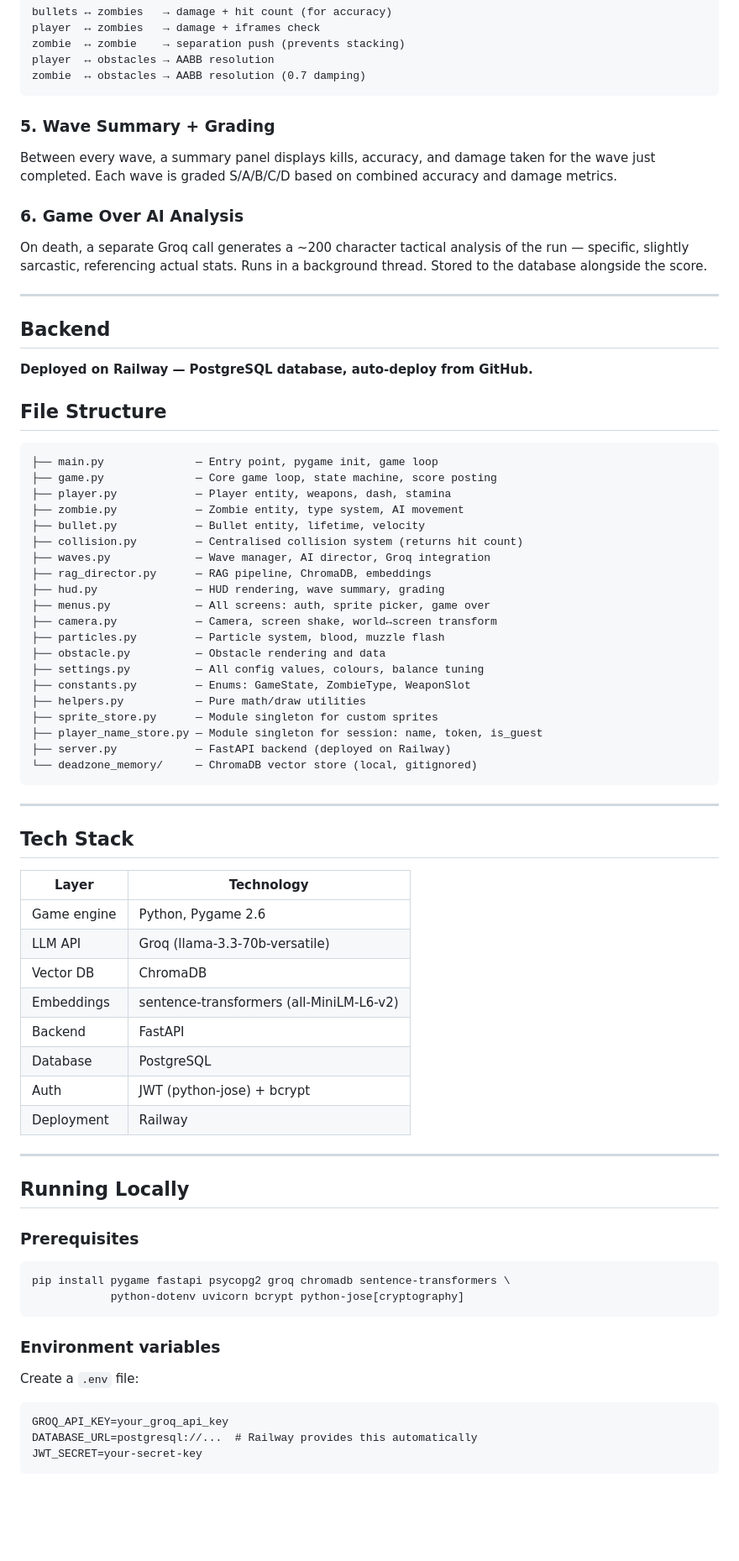
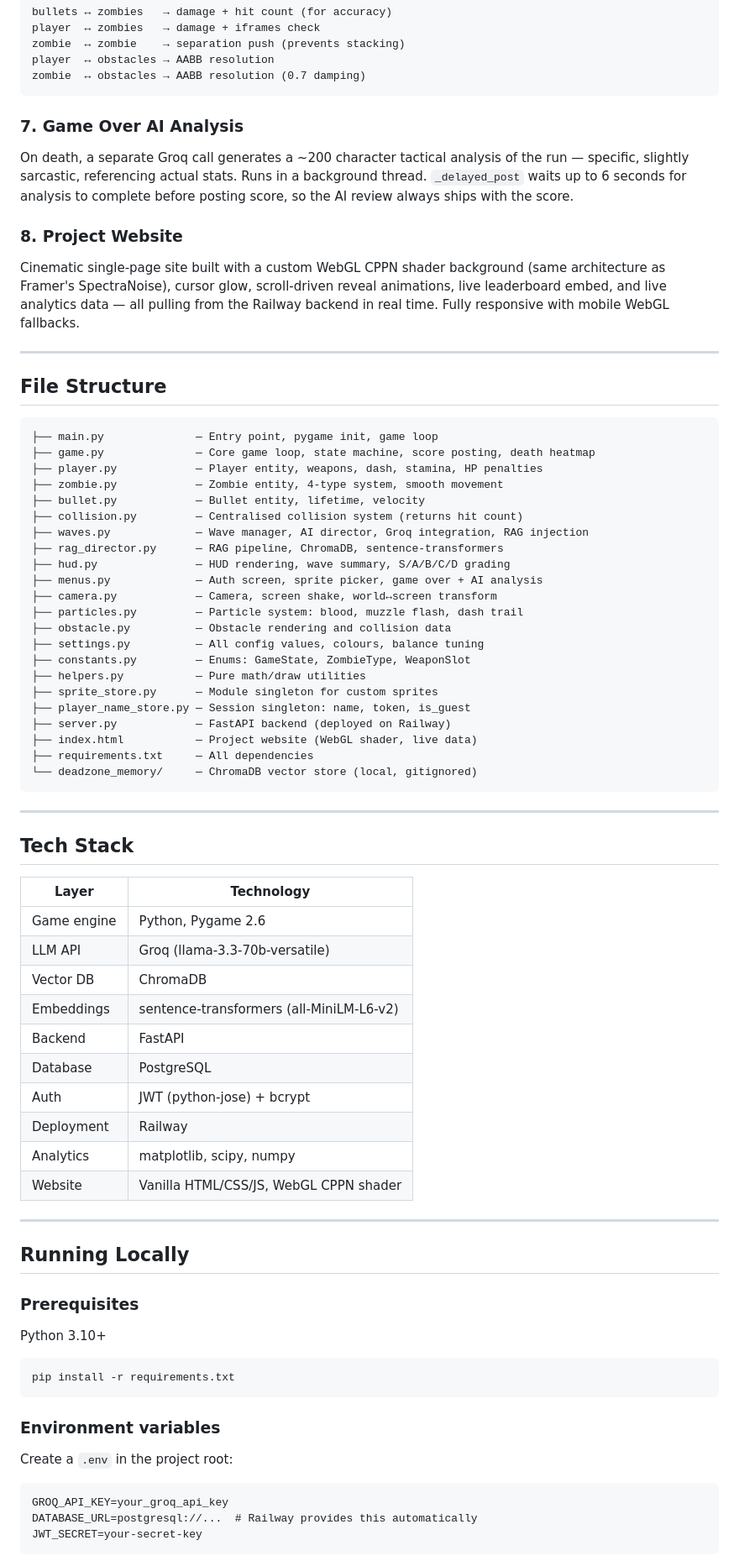
Before and after one commit to VATSALSHARMA1511/dead_Zone, a Markdown page: README.md, the part around one of its changes. Shown at 84% size. Rendered like a GitHub page; blank space fills up the shorter version.

Commit message:
updating readme for site details

````diff
--- a/README.md
+++ b/README.md
@@ -113,41 +145,38 @@ player  ↔ obstacles → AABB resolution
 zombie  ↔ obstacles → AABB resolution (0.7 damping)
 ```
 
-### 5. Wave Summary + Grading
-Between every wave, a summary panel displays kills, accuracy, and damage taken for the wave just completed. Each wave is graded S/A/B/C/D based on combined accuracy and damage metrics.
+### 7. Game Over AI Analysis
+On death, a separate Groq call generates a ~200 character tactical analysis of the run — specific, slightly sarcastic, referencing actual stats. Runs in a background thread. `_delayed_post` waits up to 6 seconds for analysis to complete before posting score, so the AI review always ships with the score.
 
-### 6. Game Over AI Analysis
-On death, a separate Groq call generates a ~200 character tactical analysis of the run — specific, slightly sarcastic, referencing actual stats. Runs in a background thread. Stored to the database alongside the score.
+### 8. Project Website
+Cinematic single-page site built with a custom WebGL CPPN shader background (same architecture as Framer's SpectraNoise), cursor glow, scroll-driven reveal animations, live leaderboard embed, and live analytics data — all pulling from the Railway backend in real time. Fully responsive with mobile WebGL fallbacks.
 
 ---
-
-## Backend
-
-**Deployed on Railway — PostgreSQL database, auto-deploy from GitHub.**
-
 
 ## File Structure
 
 ```
 ├── main.py              — Entry point, pygame init, game loop
-├── game.py              — Core game loop, state machine, score posting
-├── player.py            — Player entity, weapons, dash, stamina
-├── zombie.py            — Zombie entity, type system, AI movement
+├── game.py              — Core game loop, state machine, score posting, death heatmap
+├── player.py            — Player entity, weapons, dash, stamina, HP penalties
+├── zombie.py            — Zombie entity, 4-type system, smooth movement
 ├── bullet.py            — Bullet entity, lifetime, velocity
 ├── collision.py         — Centralised collision system (returns hit count)
-├── waves.py             — Wave manager, AI director, Groq integration
-├── rag_director.py      — RAG pipeline, ChromaDB, embeddings
-├── hud.py               — HUD rendering, wave summary, grading
-├── menus.py             — All screens: auth, sprite picker, game over
+├── waves.py             — Wave manager, AI director, Groq integration, RAG injection
+├── rag_director.py      — RAG pipeline, ChromaDB, sentence-transformers
+├── hud.py               — HUD rendering, wave summary, S/A/B/C/D grading
+├── menus.py             — Auth screen, sprite picker, game over + AI analysis
 ├── camera.py            — Camera, screen shake, world↔screen transform
-├── particles.py         — Particle system, blood, muzzle flash
-├── obstacle.py          — Obstacle rendering and data
+├── particles.py         — Particle system: blood, muzzle flash, dash trail
+├── obstacle.py          — Obstacle rendering and collision data
 ├── settings.py          — All config values, colours, balance tuning
 ├── constants.py         — Enums: GameState, ZombieType, WeaponSlot
 ├── helpers.py           — Pure math/draw utilities
 ├── sprite_store.py      — Module singleton for custom sprites
-├── player_name_store.py — Module singleton for session: name, token, is_guest
+├── player_name_store.py — Session singleton: name, token, is_guest
 ├── server.py            — FastAPI backend (deployed on Railway)
+├── index.html           — Project website (WebGL shader, live data)
+├── requirements.txt     — All dependencies
 └── deadzone_memory/     — ChromaDB vector store (local, gitignored)
 ```
 
@@ -156,7 +185,7 @@ On death, a separate Groq call generates a ~200 character tactical analysis of t
 ## Tech Stack
 
 | Layer | Technology |
-|-------|-----------|
+|-------|------------|
 | Game engine | Python, Pygame 2.6 |
 | LLM API | Groq (llama-3.3-70b-versatile) |
 | Vector DB | ChromaDB |
@@ -165,19 +194,22 @@ On death, a separate Groq call generates a ~200 character tactical analysis of t
 | Database | PostgreSQL |
 | Auth | JWT (python-jose) + bcrypt |
 | Deployment | Railway |
+| Analytics | matplotlib, scipy, numpy |
+| Website | Vanilla HTML/CSS/JS, WebGL CPPN shader |
 
 ---
 
 ## Running Locally
 
 ### Prerequisites
+Python 3.10+
+
 ```bash
-pip install pygame fastapi psycopg2 groq chromadb sentence-transformers \
-            python-dotenv uvicorn bcrypt python-jose[cryptography]
+pip install -r requirements.txt
 ```
 
 ### Environment variables
-Create a `.env` file:
+Create a `.env` in the project root:
 ```
 GROQ_API_KEY=your_groq_api_key
 DATABASE_URL=postgresql://...  # Railway provides this automatically
````
Also changed, not shown: other parts of README.md (+63 -30 lines).
